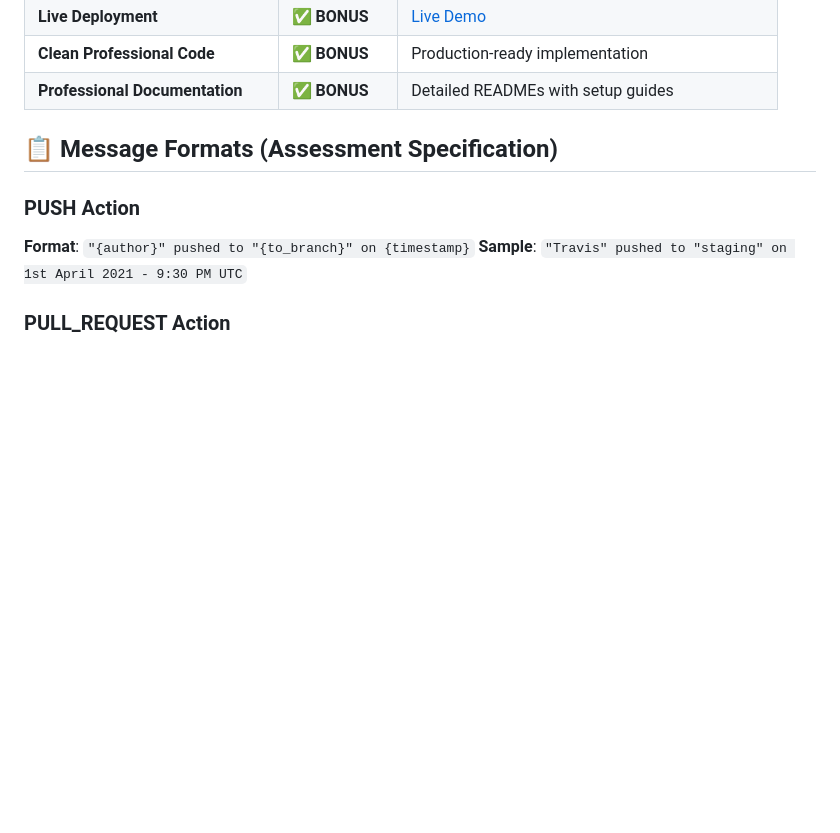
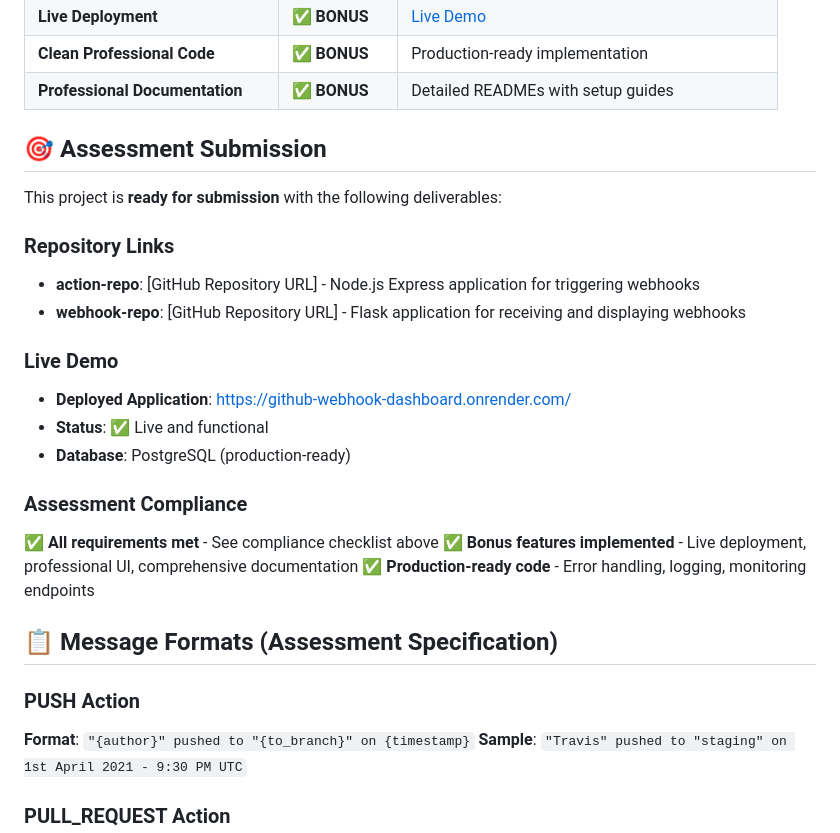
Before and after one commit to ShreyaKumari13/Github-Webhook-Dashboard, a Markdown page: webhook-repo/README.md, the part around one of its changes. GitHub-like rendering; blank space fills up the shorter version.

```diff
--- a/webhook-repo/README.md
+++ b/webhook-repo/README.md
@@ -35,6 +35,24 @@ This project implements the GitHub webhook assessment with the following specifi
 | **Live Deployment** | ✅ **BONUS** | [Live Demo](https://github-webhook-dashboard.onrender.com/) |
 | **Clean Professional Code** | ✅ **BONUS** | Production-ready implementation |
 | **Professional Documentation** | ✅ **BONUS** | Detailed READMEs with setup guides |
+
+## 🎯 Assessment Submission
+
+This project is **ready for submission** with the following deliverables:
+
+### Repository Links
+- **action-repo**: [GitHub Repository URL] - Node.js Express application for triggering webhooks
+- **webhook-repo**: [GitHub Repository URL] - Flask application for receiving and displaying webhooks
+
+### Live Demo
+- **Deployed Application**: https://github-webhook-dashboard.onrender.com/
+- **Status**: ✅ Live and functional
+- **Database**: PostgreSQL (production-ready)
+
+### Assessment Compliance
+✅ **All requirements met** - See compliance checklist above
+✅ **Bonus features implemented** - Live deployment, professional UI, comprehensive documentation
+✅ **Production-ready code** - Error handling, logging, monitoring endpoints
 
 ## 📋 Message Formats (Assessment Specification)
 
```
Also changed, not shown: other parts of webhook-repo/README.md (+29 -1 lines), action-repo/README.md (+23 -15 lines).
